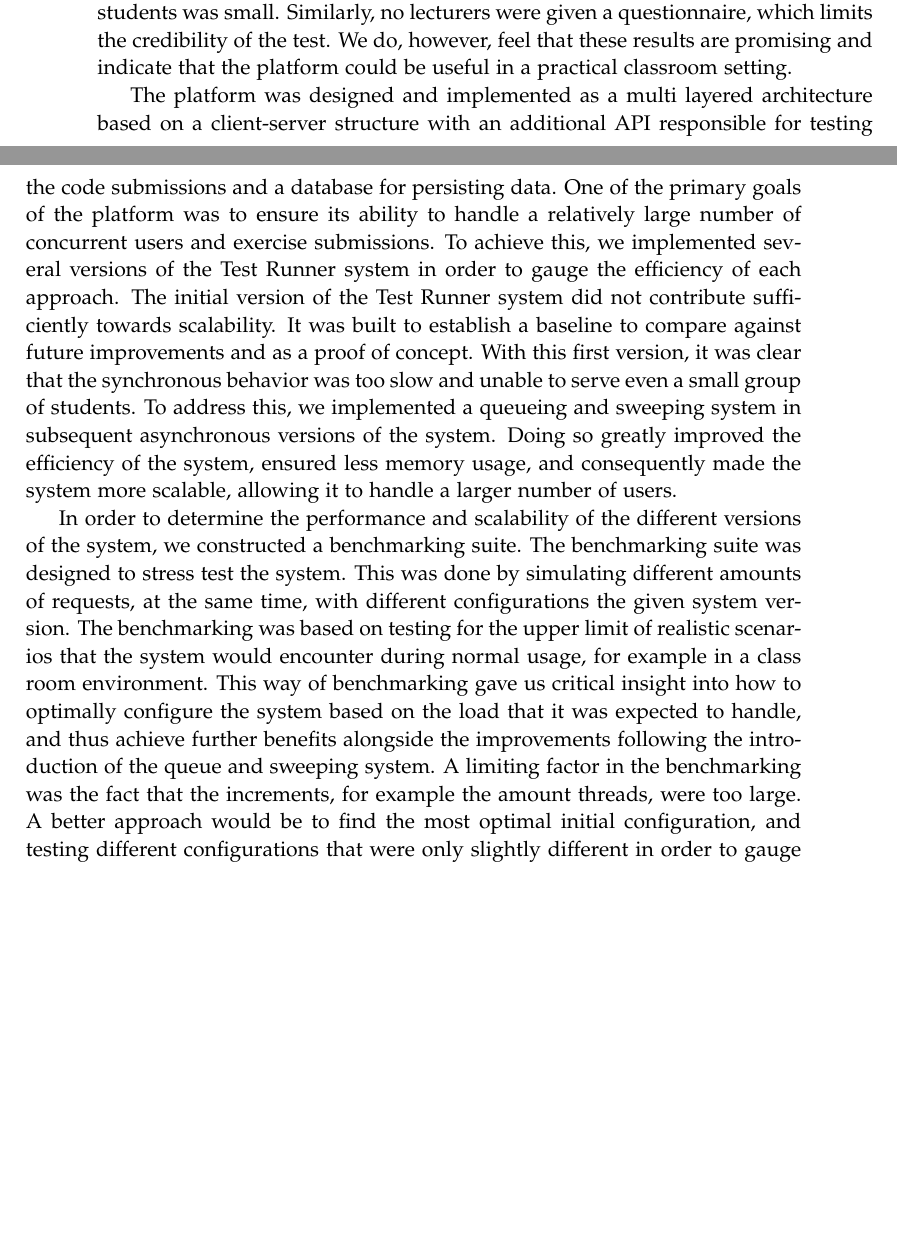
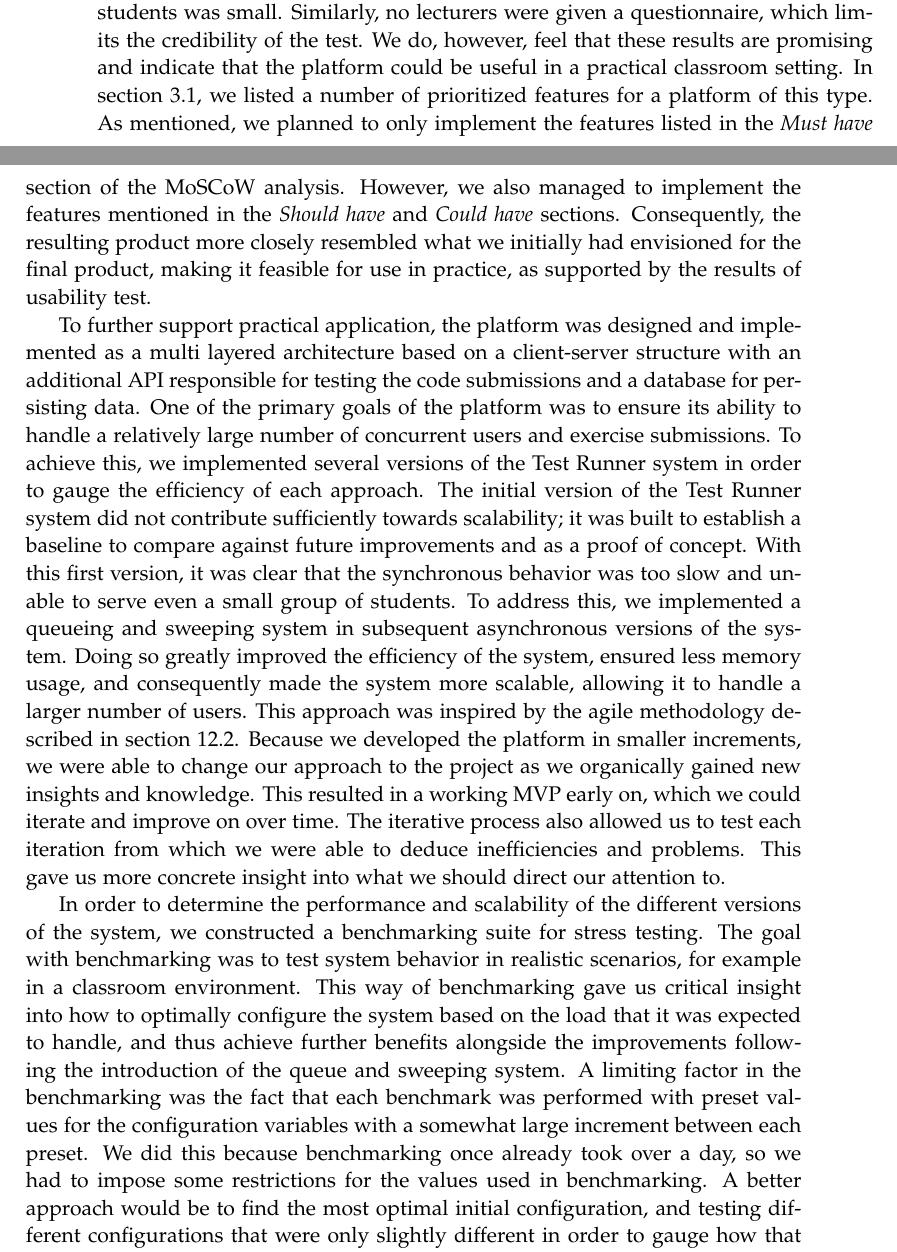
Before and after one commit to chhoumann/p7, a LaTeX thesis (report/master.tex, which reads report/sections/Chapter 10 - Discussion/discussion.tex): two parts of pages 46 and 47 of 57 before the commit and two parts of pages 46 and 47 of 58 after it, joined at a grey line, cut so that both start at the same text, the shorter picture padded with empty space. Compiled offline with pdfLaTeX.

Commit message:
Didley doo discussion

```diff
--- a/report/sections/Chapter 10 - Discussion/discussion.tex
+++ b/report/sections/Chapter 10 - Discussion/discussion.tex
@@ -11,16 +11,27 @@ They also indicated that the system would improve the \textit{Programming Paradi
 It is worth noting that the results of the usability test may not be perfectly representative as the number of participating students was small.
 Similarly, no lecturers were given a questionnaire, which limits the credibility of the test.
 We do, however, feel that these results are promising and indicate that the platform could be useful in a practical classroom setting.
+In section \ref{sec:MoSCoW}, we listed a number of prioritized features for a platform of this type.
+As mentioned, we planned to only implement the features listed in the \textit{Must have} section of the MoSCoW analysis.
+However, we also managed to implement the features mentioned in the \textit{Should have} and \textit{Could have} sections.
+Consequently, the resulting product more closely resembled what we initially had envisioned for the final product, making it feasible for use in practice, as supported by the results of usability test.
 
-The platform was designed and implemented as a multi layered architecture based on a client-server structure with an additional API responsible for testing the code submissions and a database for persisting data.
+To further support practical application, the platform was designed and implemented as a multi layered architecture based on a client-server structure with an additional API responsible for testing the code submissions and a database for persisting data.
 One of the primary goals of the platform was to ensure its ability to handle a relatively large number of concurrent users and exercise submissions.
 To achieve this, we implemented several versions of the Test Runner system in order to gauge the efficiency of each approach.
-The initial version of the Test Runner system did not contribute sufficiently towards scalability.
-It was built to establish a baseline to compare against future improvements and as a proof of concept. With this first version, it was clear that the synchronous behavior was too slow and unable to serve even a small group of students.
-To address this, we implemented a queueing and sweeping system in subsequent asynchronous versions of the system. Doing so greatly improved the efficiency of the system, ensured less memory usage, and consequently made the system more scalable, allowing it to handle a larger number of users.
+The initial version of the Test Runner system did not contribute sufficiently towards scalability; it was built to establish a baseline to compare against future improvements and as a proof of concept.
+With this first version, it was clear that the synchronous behavior was too slow and unable to serve even a small group of students.
+To address this, we implemented a queueing and sweeping system in subsequent asynchronous versions of the system.
+Doing so greatly improved the efficiency of the system, ensured less memory usage, and consequently made the system more scalable, allowing it to handle a larger number of users.
+This approach was inspired by the agile methodology described in section \ref{sec:agile-dev}.
+Because we developed the platform in smaller increments, we were able to change our approach to the project as we organically gained new insights and knowledge.
+This resulted in a working MVP early on, which we could iterate and improve on over time.
+The iterative process also allowed us to test each iteration from which we were able to deduce inefficiencies and problems.
+This gave us more concrete insight into what we should direct our attention to.
 
-In order to determine the performance and scalability of the different versions of the system, we constructed a benchmarking suite.
-The benchmarking suite was designed to stress test the system.
-This was done by simulating different amounts of requests, at the same time, with different configurations the given system version. The benchmarking was based on testing for the upper limit of realistic scenarios that the system would encounter during normal usage, for example in a class room environment.
-This way of benchmarking gave us critical insight into how to optimally configure the system based on the load that it was expected to handle, and thus achieve further benefits alongside the improvements following the introduction of the queue and sweeping system. A limiting factor in the benchmarking was the fact that the increments, for example the amount threads, were too large.
+In order to determine the performance and scalability of the different versions of the system, we constructed a benchmarking suite for stress testing.
+The goal with benchmarking was to test system behavior in realistic scenarios, for example in a classroom environment.
+This way of benchmarking gave us critical insight into how to optimally configure the system based on the load that it was expected to handle, and thus achieve further benefits alongside the improvements following the introduction of the queue and sweeping system.
+A limiting factor in the benchmarking was the fact that each benchmark was performed with preset values for the configuration variables with a somewhat large increment between each preset.
+We did this because benchmarking once already took over a day, so we had to impose some restrictions for the values used in benchmarking.
 A better approach would be to find the most optimal initial configuration, and testing different configurations that were only slightly different in order to gauge how that would affect the performance.
```
Also changed, not shown: report/master.tex (+1 -1 lines), report/sections/Chapter 03 - Specification/Chapter 3.tex (added, +2 -0 lines), report/sections/Chapter 03 - Specification/Specification.tex (renamed from report/sections/Chapter 03 - Speecification/Specification.tex, +4 -4 lines), report/sections/Chapter 03 - Speecification/Chapter 3.tex (deleted, +0 -2 lines), report/sections/Chapter 03 - Speecification/MVP.tex (deleted, +0 -28 lines), report/sections/Chapter 11 - Reflection/Project-management.tex (+1 -1 lines), report/sections/Chapter 04 - Design/design.tex (line endings or trailing spaces), report/sections/Chapter 10 - Discussion/discussion.tex (3 more changed lines).
